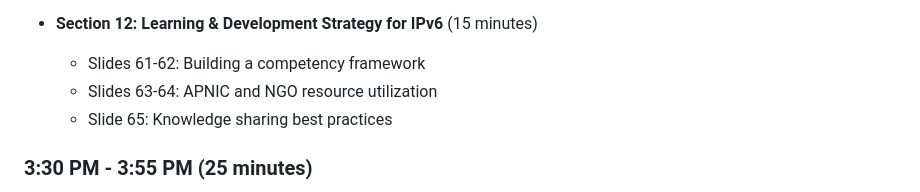
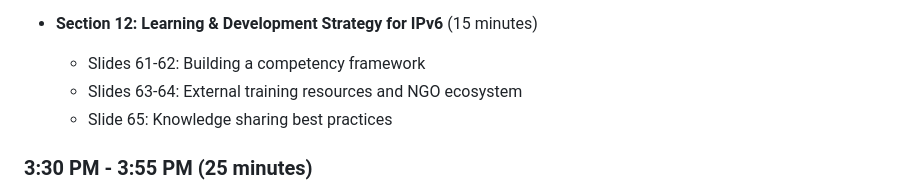
Before and after one commit to IEISI-ORG/ipv6_leaders, a Markdown page: ipv6-workshop-detailed-plan.md, the part around the change. GitHub-like rendering.

```diff
--- a/ipv6-workshop-detailed-plan.md
+++ b/ipv6-workshop-detailed-plan.md
@@ -77,7 +77,7 @@
 
 - **Section 12: Learning & Development Strategy for IPv6** (15 minutes)
   - Slides 61-62: Building a competency framework
-  - Slides 63-64: APNIC and NGO resource utilization
+  - Slides 63-64: External training resources and NGO ecosystem
   - Slide 65: Knowledge sharing best practices
 
 ### 3:30 PM - 3:55 PM (25 minutes)
```
Also changed, not shown: STRATEGY.md (+1 -1 lines), ipv6-workshop-plan.md (+2 -2 lines).
